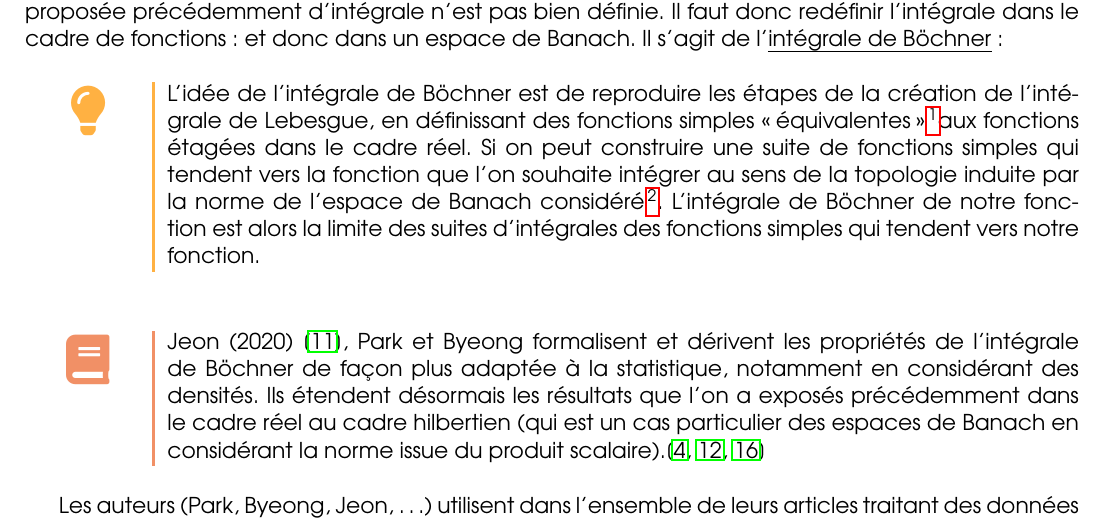
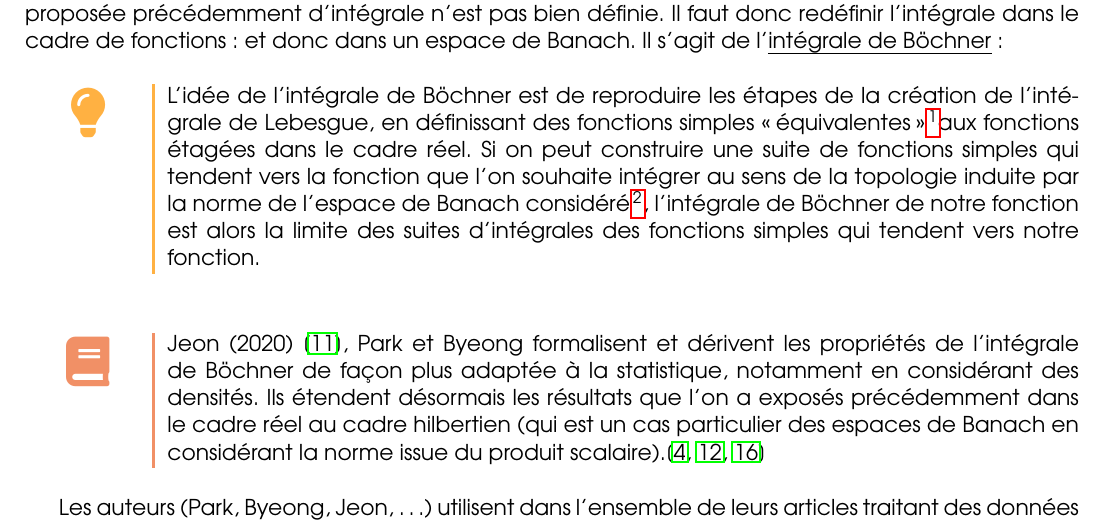
Before and after one commit to allemand-instable/ENSAI-2A-stage-FGAM, a LaTeX document (src/rapport.tex, which reads src/content/chapter_2/sections/02/main.tex): part of page 24 of 34, cut so that both start at the same text. Compiled offline with pdfLaTeX.

Commit message:
adressing #6

```diff
--- a/src/content/chapter_2/sections/02/main.tex
+++ b/src/content/chapter_2/sections/02/main.tex
@@ -15,7 +15,7 @@
 
     On ne peut en réalité pas utiliser l'intégrale de Lebesgue. Pourquoi ? L'intégrale de Lebesgue est définie comme un supremum pris sur des fonctions étagées à valeurs réelles positives. Hors lorsque les applications sont à valeurs dans un espace de fonctions dont la dimension est infinie, la construction proposée précédemment d'intégrale n'est pas bien définie. Il faut donc redéfinir l'intégrale dans le cadre de fonctions : et donc dans un espace de Banach. Il s'agit de l'\emph{intégrale de Böchner} :
 
-    \idee{L'idée de l'intégrale de Böchner est de reproduire les étapes de la création de l'intégrale de Lebesgue, en définissant des fonctions simples \og équivalentes \fg\footnotemark aux fonctions étagées dans le cadre réel. Si on peut construire une suite de fonctions simples qui tendent vers la fonction que l'on souhaite intégrer au sens de la topologie induite par la norme de l'espace de Banach considéré\footnotemark. L'intégrale de Böchner de notre fonction est alors la limite des suites d'intégrales des fonctions simples qui tendent vers notre fonction.}
+    \idee{L'idée de l'intégrale de Böchner est de reproduire les étapes de la création de l'intégrale de Lebesgue, en définissant des fonctions simples \og équivalentes \fg\footnotemark aux fonctions étagées dans le cadre réel. Si on peut construire une suite de fonctions simples qui tendent vers la fonction que l'on souhaite intégrer au sens de la topologie induite par la norme de l'espace de Banach considéré\footnotemark, l'intégrale de Böchner de notre fonction est alors la limite des suites d'intégrales des fonctions simples qui tendent vers notre fonction.}
     \footnotetext[1]{pas au sens mathématique : dans le sens \og jouant le rôle de \fg }
     \footnotetext[2]{En réalité c'est plutôt $\int \norme {\mathds B} {f - s_n} \tend n \infty 0$. Mais l'idée est bien de regarder la convergence au sens de la norme de l'espace considéré}
 
```
Also changed, not shown: out/rapport.pdf.
